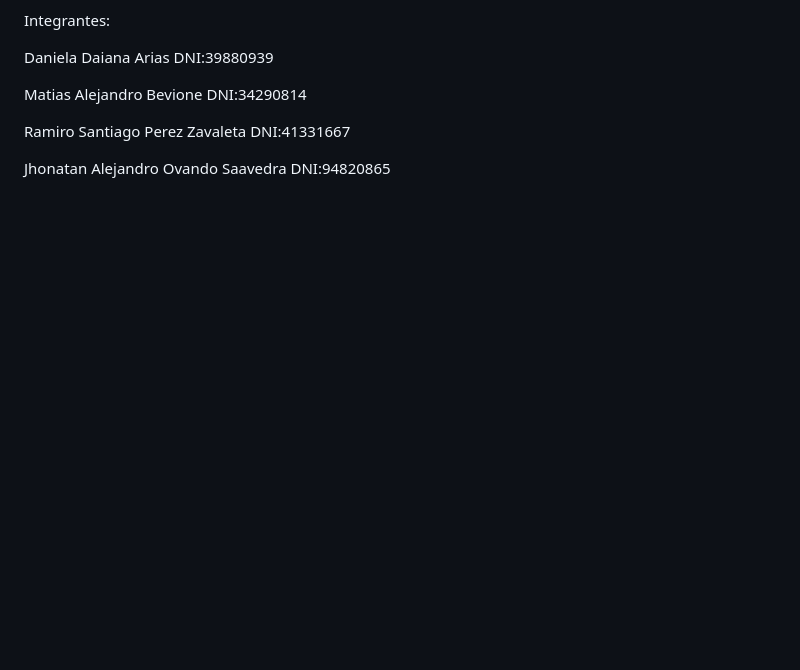
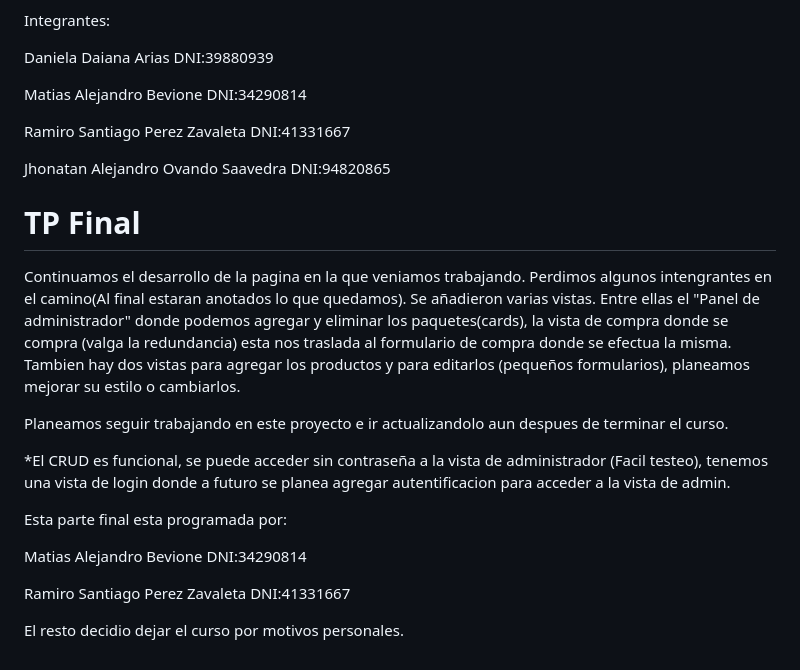
Before and after one commit to Ylfalian/CodoFinal, a Markdown page: README.md, the part around the change. GitHub-like rendering; blank space fills up the shorter version.

Commit message:
actualizacion readme

```diff
--- a/README.md
+++ b/README.md
@@ -29,3 +29,23 @@ DNI:41331667
 
 Jhonatan Alejandro Ovando Saavedra
 DNI:94820865
+
+
+# TP Final
+
+Continuamos el desarrollo de la pagina en la que veniamos trabajando. Perdimos algunos intengrantes en el camino(Al final estaran anotados lo que quedamos).
+Se añadieron varias vistas. Entre ellas el "Panel de administrador" donde podemos agregar y eliminar los paquetes(cards), la vista de compra donde se compra (valga la redundancia) esta nos traslada al formulario de compra donde se efectua la misma. Tambien hay dos vistas para agregar los productos y para editarlos (pequeños formularios), planeamos mejorar su estilo o cambiarlos.
+
+Planeamos seguir trabajando en este proyecto e ir actualizandolo aun despues de terminar el curso.
+
+*El CRUD es funcional, se puede acceder sin contraseña a la vista de administrador (Facil testeo), tenemos una vista de login donde a futuro se planea agregar autentificacion para acceder a la vista de admin.
+
+Esta parte final esta programada por:
+
+Matias Alejandro Bevione
+DNI:34290814
+
+Ramiro Santiago Perez Zavaleta
+DNI:41331667
+
+El resto decidio dejar el curso por motivos personales.
```
